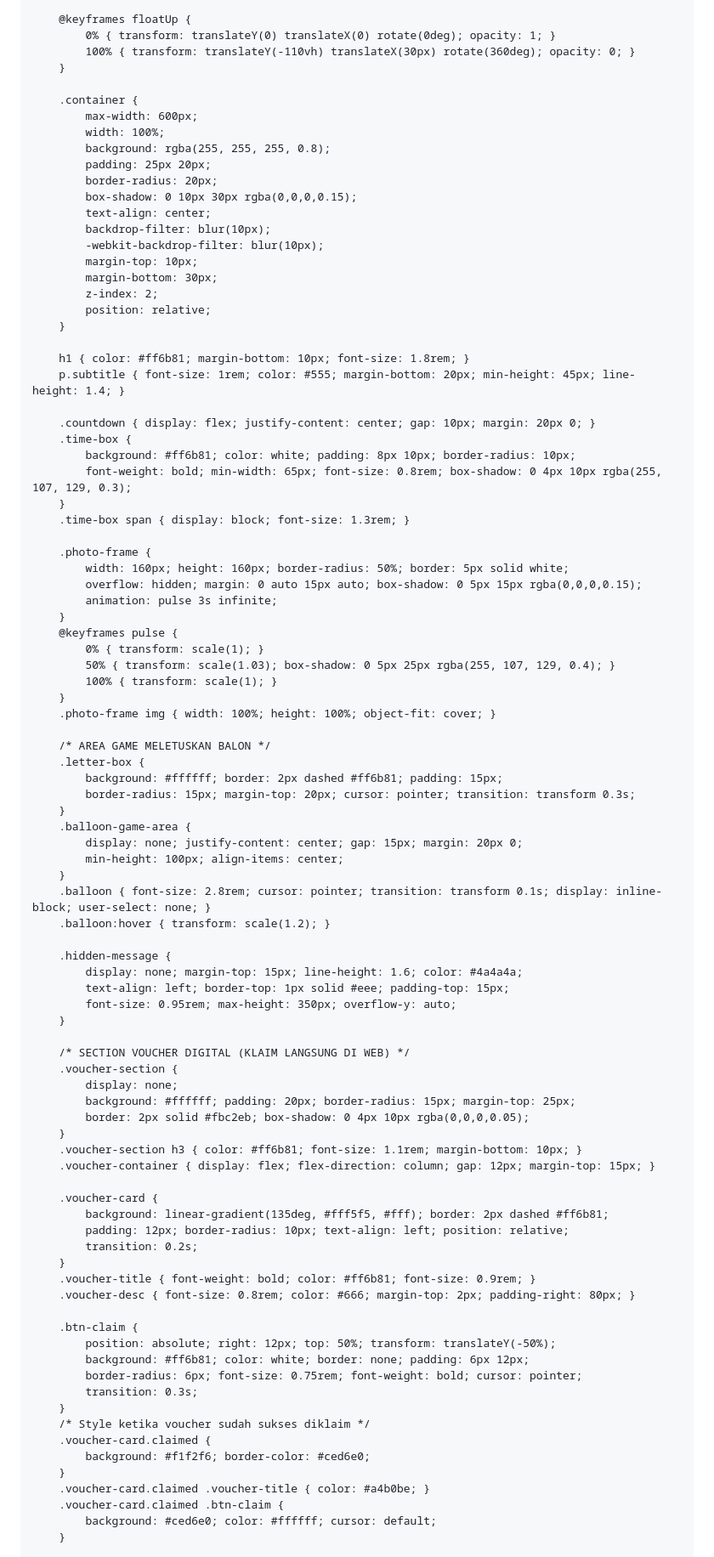
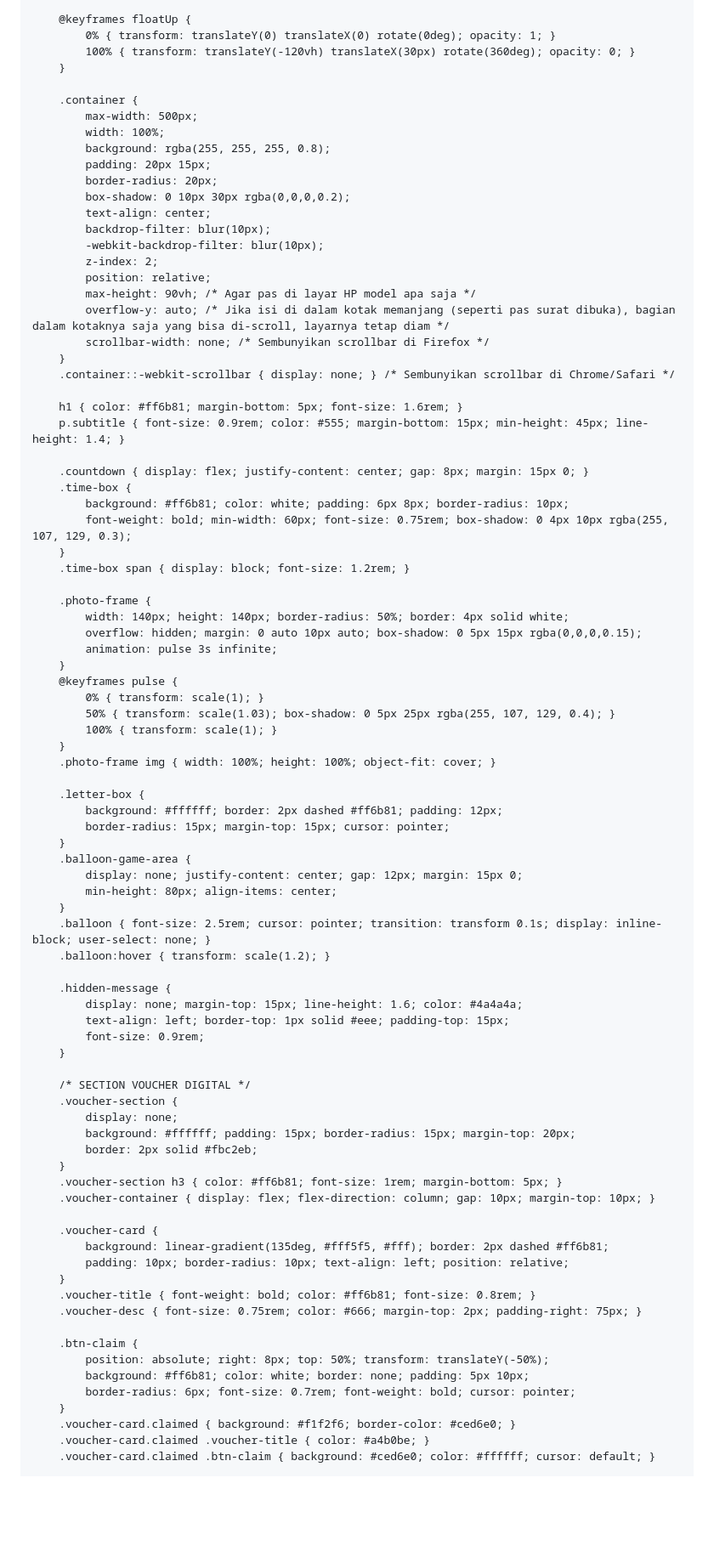
Before and after one commit to msyqiii/zaraaaaa, a Markdown page: README.md, the part around one of its changes. Shown at 85% size. GitHub-like rendering; blank space fills up the shorter version.

```diff
--- a/README.md
+++ b/README.md
@@ -56,38 +58,40 @@
 
         @keyframes floatUp {
             0% { transform: translateY(0) translateX(0) rotate(0deg); opacity: 1; }
-            100% { transform: translateY(-110vh) translateX(30px) rotate(360deg); opacity: 0; }
+            100% { transform: translateY(-120vh) translateX(30px) rotate(360deg); opacity: 0; }
         }
 
         .container {
-            max-width: 600px;
+            max-width: 500px;
             width: 100%;
             background: rgba(255, 255, 255, 0.8);
-            padding: 25px 20px;
+            padding: 20px 15px;
             border-radius: 20px;
-            box-shadow: 0 10px 30px rgba(0,0,0,0.15);
+            box-shadow: 0 10px 30px rgba(0,0,0,0.2);
             text-align: center;
             backdrop-filter: blur(10px);
             -webkit-backdrop-filter: blur(10px);
-            margin-top: 10px;
-            margin-bottom: 30px;
             z-index: 2;
             position: relative;
+            max-height: 90vh; /* Agar pas di layar HP model apa saja */
+            overflow-y: auto; /* Jika isi di dalam kotak memanjang (seperti pas surat dibuka), bagian dalam kotaknya saja yang bisa di-scroll, layarnya tetap diam */
+            scrollbar-width: none; /* Sembunyikan scrollbar di Firefox */
         }
+        .container::-webkit-scrollbar { display: none; } /* Sembunyikan scrollbar di Chrome/Safari */
 
-        h1 { color: #ff6b81; margin-bottom: 10px; font-size: 1.8rem; }
-        p.subtitle { font-size: 1rem; color: #555; margin-bottom: 20px; min-height: 45px; line-height: 1.4; }
+        h1 { color: #ff6b81; margin-bottom: 5px; font-size: 1.6rem; }
+        p.subtitle { font-size: 0.9rem; color: #555; margin-bottom: 15px; min-height: 45px; line-height: 1.4; }
 
-        .countdown { display: flex; justify-content: center; gap: 10px; margin: 20px 0; }
+        .countdown { display: flex; justify-content: center; gap: 8px; margin: 15px 0; }
         .time-box {
-            background: #ff6b81; color: white; padding: 8px 10px; border-radius: 10px;
-            font-weight: bold; min-width: 65px; font-size: 0.8rem; box-shadow: 0 4px 10px rgba(255, 107, 129, 0.3);
+            background: #ff6b81; color: white; padding: 6px 8px; border-radius: 10px;
+            font-weight: bold; min-width: 60px; font-size: 0.75rem; box-shadow: 0 4px 10px rgba(255, 107, 129, 0.3);
         }
-        .time-box span { display: block; font-size: 1.3rem; }
+        .time-box span { display: block; font-size: 1.2rem; }
 
         .photo-frame {
-            width: 160px; height: 160px; border-radius: 50%; border: 5px solid white;
-            overflow: hidden; margin: 0 auto 15px auto; box-shadow: 0 5px 15px rgba(0,0,0,0.15);
+            width: 140px; height: 140px; border-radius: 50%; border: 4px solid white;
+            overflow: hidden; margin: 0 auto 10px auto; box-shadow: 0 5px 15px rgba(0,0,0,0.15);
             animation: pulse 3s infinite;
         }
         @keyframes pulse {
@@ -97,55 +101,47 @@
         }
         .photo-frame img { width: 100%; height: 100%; object-fit: cover; }
 
-        /* AREA GAME MELETUSKAN BALON */
         .letter-box {
-            background: #ffffff; border: 2px dashed #ff6b81; padding: 15px;
-            border-radius: 15px; margin-top: 20px; cursor: pointer; transition: transform 0.3s;
+            background: #ffffff; border: 2px dashed #ff6b81; padding: 12px;
+            border-radius: 15px; margin-top: 15px; cursor: pointer;
         }
         .balloon-game-area {
-            display: none; justify-content: center; gap: 15px; margin: 20px 0;
-            min-height: 100px; align-items: center;
+            display: none; justify-content: center; gap: 12px; margin: 15px 0;
+            min-height: 80px; align-items: center;
         }
-        .balloon { font-size: 2.8rem; cursor: pointer; transition: transform 0.1s; display: inline-block; user-select: none; }
+        .balloon { font-size: 2.5rem; cursor: pointer; transition: transform 0.1s; display: inline-block; user-select: none; }
         .balloon:hover { transform: scale(1.2); }
 
         .hidden-message {
             display: none; margin-top: 15px; line-height: 1.6; color: #4a4a4a;
             text-align: left; border-top: 1px solid #eee; padding-top: 15px;
-            font-size: 0.95rem; max-height: 350px; overflow-y: auto;
+            font-size: 0.9rem;
         }
 
-        /* SECTION VOUCHER DIGITAL (KLAIM LANGSUNG DI WEB) */
+        /* SECTION VOUCHER DIGITAL */
         .voucher-section {
             display: none;
-            background: #ffffff; padding: 20px; border-radius: 15px; margin-top: 25px;
-            border: 2px solid #fbc2eb; box-shadow: 0 4px 10px rgba(0,0,0,0.05);
+            background: #ffffff; padding: 15px; border-radius: 15px; margin-top: 20px;
+            border: 2px solid #fbc2eb;
         }
-        .voucher-section h3 { color: #ff6b81; font-size: 1.1rem; margin-bottom: 10px; }
-        .voucher-container { display: flex; flex-direction: column; gap: 12px; margin-top: 15px; }
+        .voucher-section h3 { color: #ff6b81; font-size: 1rem; margin-bottom: 5px; }
+        .voucher-container { display: flex; flex-direction: column; gap: 10px; margin-top: 10px; }
 
         .voucher-card {
             background: linear-gradient(135deg, #fff5f5, #fff); border: 2px dashed #ff6b81;
-            padding: 12px; border-radius: 10px; text-align: left; position: relative;
-            transition: 0.2s;
+            padding: 10px; border-radius: 10px; text-align: left; position: relative;
         }
-        .voucher-title { font-weight: bold; color: #ff6b81; font-size: 0.9rem; }
-        .voucher-desc { font-size: 0.8rem; color: #666; margin-top: 2px; padding-right: 80px; }
+        .voucher-title { font-weight: bold; color: #ff6b81; font-size: 0.8rem; }
+        .voucher-desc { font-size: 0.75rem; color: #666; margin-top: 2px; padding-right: 75px; }
 
         .btn-claim {
-            position: absolute; right: 12px; top: 50%; transform: translateY(-50%);
-            background: #ff6b81; color: white; border: none; padding: 6px 12px;
-            border-radius: 6px; font-size: 0.75rem; font-weight: bold; cursor: pointer;
-            transition: 0.3s;
+            position: absolute; right: 8px; top: 50%; transform: translateY(-50%);
+            background: #ff6b81; color: white; border: none; padding: 5px 10px;
+            border-radius: 6px; font-size: 0.7rem; font-weight: bold; cursor: pointer;
         }
-        /* Style ketika voucher sudah sukses diklaim */
-        .voucher-card.claimed {
-            background: #f1f2f6; border-color: #ced6e0;
-        }
+        .voucher-card.claimed { background: #f1f2f6; border-color: #ced6e0; }
         .voucher-card.claimed .voucher-title { color: #a4b0be; }
-        .voucher-card.claimed .btn-claim {
-            background: #ced6e0; color: #ffffff; cursor: default;
-        }
+        .voucher-card.claimed .btn-claim { background: #ced6e0; color: #ffffff; cursor: default; }
 
         /* LOVE BUZZER STYLE */
         .buzzer-section {
```
Also changed, not shown: other parts of README.md (+34 -42 lines).
